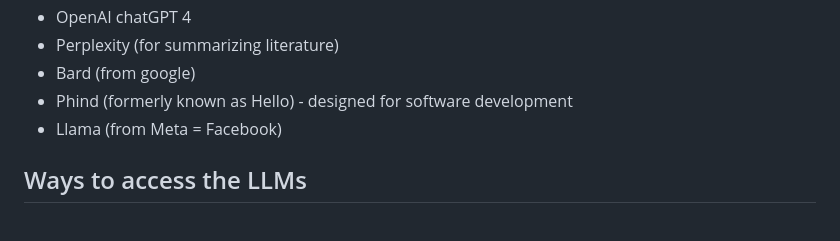
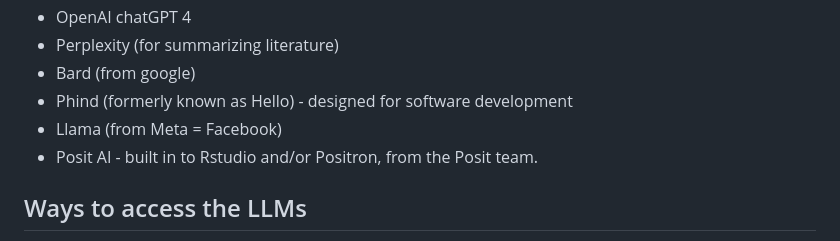
Before and after one commit to jayoung/MalikLab_bioinformaticsResources, a Markdown page: janets_NOTES_forMyself/programming_and_statistics/AI_notes.md, the part around the change. GitHub-like rendering.

```diff
--- a/janets_NOTES_forMyself/programming_and_statistics/AI_notes.md
+++ b/janets_NOTES_forMyself/programming_and_statistics/AI_notes.md
@@ -26,7 +26,7 @@ Deep learning is a subset of machine learning. Requires large datasets for train
 - Bard (from google)
 - Phind (formerly known as Hello) - designed for software development
 - Llama (from Meta = Facebook)
-
+- Posit AI - built in to Rstudio and/or Positron, from the Posit team.
 
 ## Ways to access the LLMs
 
```
Also changed, not shown: notes/FHCRC_compute_resources_advanced.md (+26 -0 lines), 1 other file.
